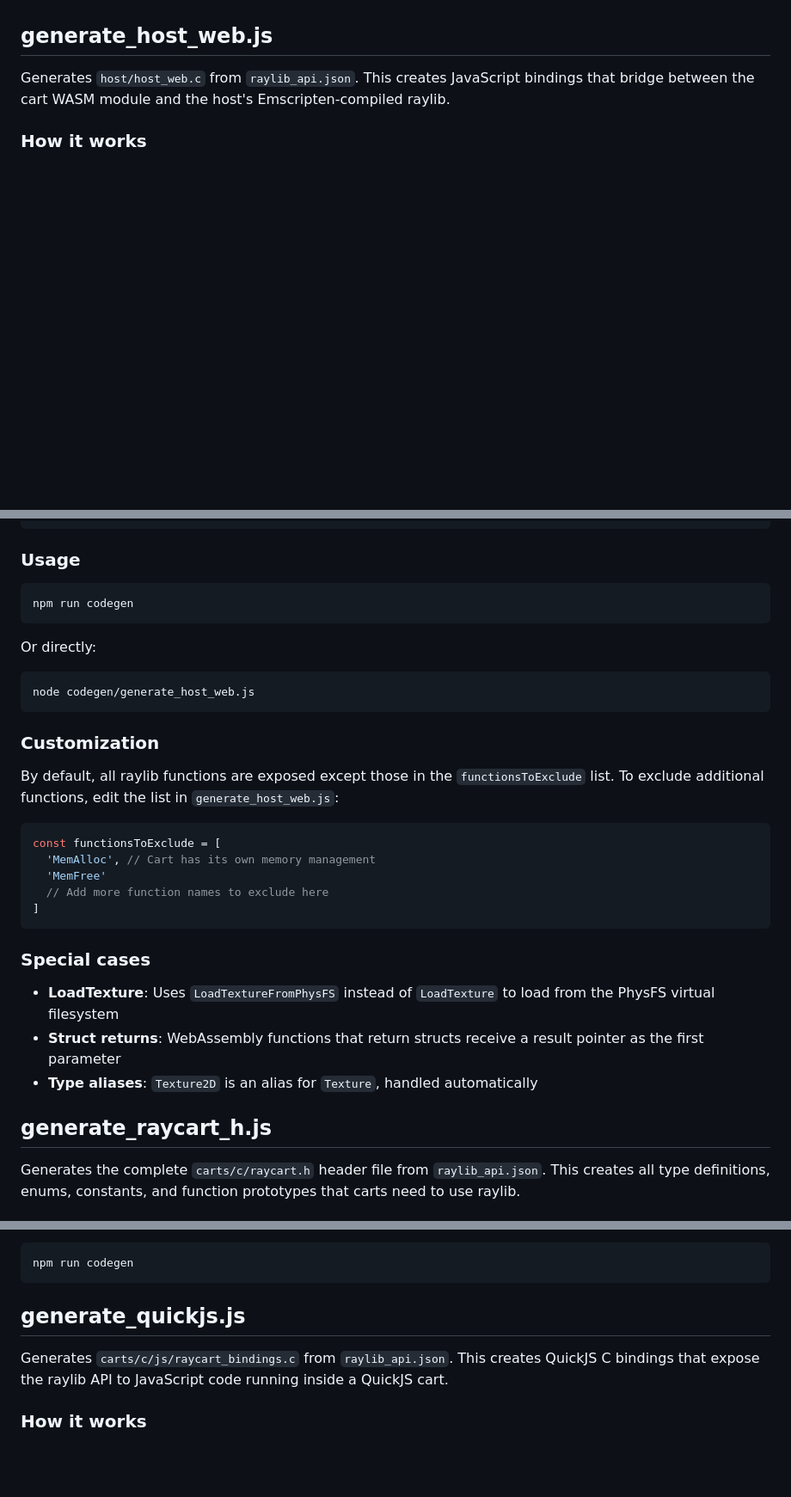
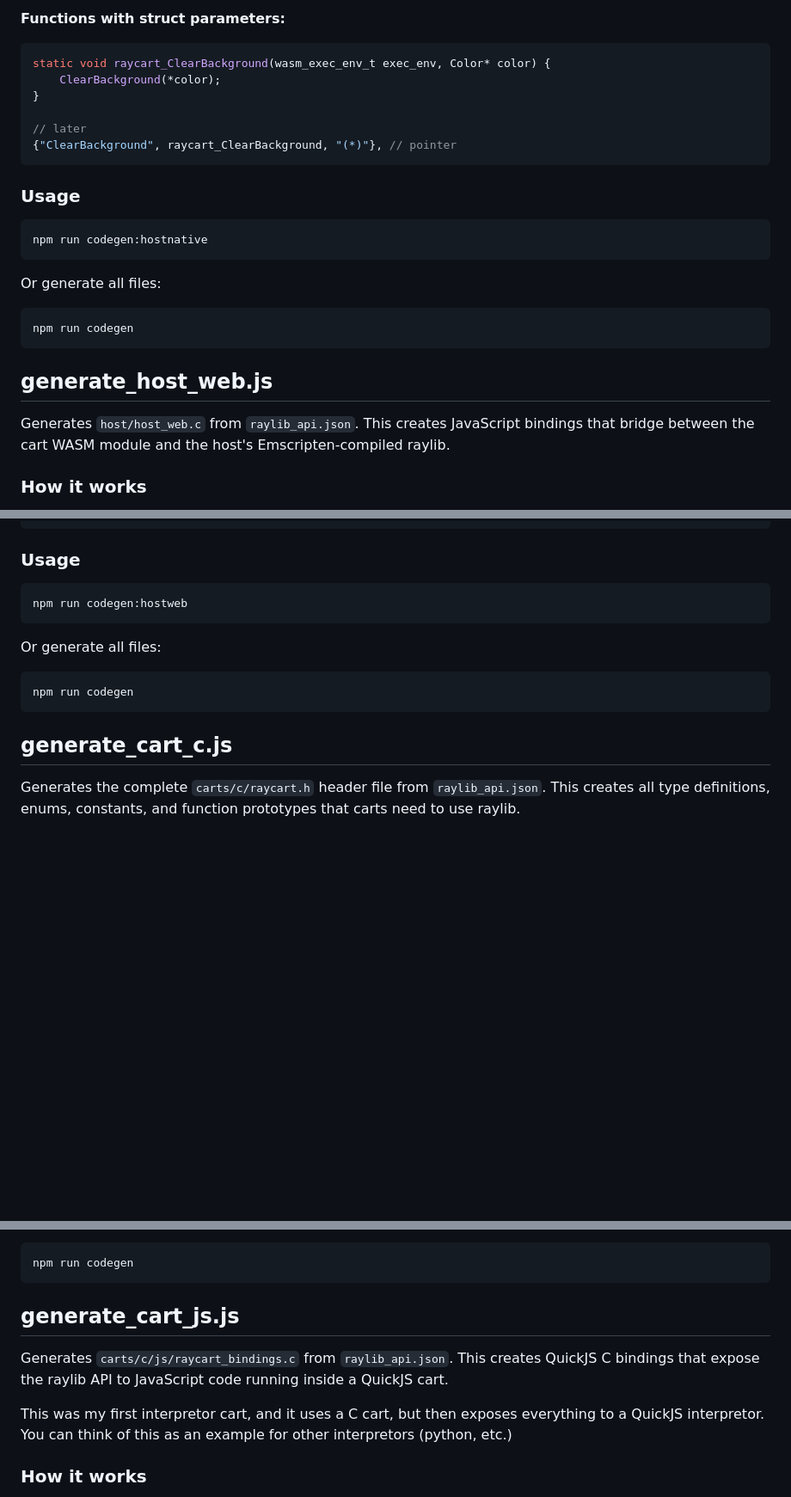
Before and after one commit to notnullgames/raycart, a Markdown page: codegen/README.md, 3 parts joined by grey strips. Shown at 86% size. Drawn GitHub-style; blank space fills up the shorter version.

Commit message:
more notes on codegen

````diff
--- a/codegen/README.md
+++ b/codegen/README.md
@@ -10,3 +79,25 @@ This directory contains code generators for automatically creating bindings betw
+**Functions with struct parameters:**
+
+```c
+static void raycart_ClearBackground(wasm_exec_env_t exec_env, Color* color) {
+    ClearBackground(*color);
+}
+
+// later
+{"ClearBackground", raycart_ClearBackground, "(*)"}, // pointer
+```
+
+### Usage
+
+```bash
+npm run codegen:hostnative
+```
+
+Or generate all files:
+
+```bash
+npm run codegen
+```
 
 ## generate_host_web.js
 
@@ -62,34 +153,16 @@ ClearBackground(color) {
 ### Usage
 
 ```bash
+npm run codegen:hostweb
+```
+
+Or generate all files:
+
+```bash
 npm run codegen
 ```
 
-Or directly:
-
-```bash
-node codegen/generate_host_web.js
-```
-
-### Customization
-
-By default, all raylib functions are exposed except those in the `functionsToExclude` list. To exclude additional functions, edit the list in `generate_host_web.js`:
-
-```javascript
-const functionsToExclude = [
-  'MemAlloc', // Cart has its own memory management
-  'MemFree'
-  // Add more function names to exclude here
-]
-```
-
-### Special cases
-
-- **LoadTexture**: Uses `LoadTextureFromPhysFS` instead of `LoadTexture` to load from the PhysFS virtual filesystem
-- **Struct returns**: WebAssembly functions that return structs receive a result pointer as the first parameter
-- **Type aliases**: `Texture2D` is an alias for `Texture`, handled automatically
-
-## generate_raycart_h.js
+## generate_cart_c.js
 
 Generates the complete `carts/c/raycart.h` header file from `raylib_api.json`. This creates all type definitions, enums, constants, and function prototypes that carts need to use raylib.
 
@@ -164,9 +237,11 @@ Or generate all files:
 npm run codegen
 ```
 
-## generate_quickjs.js
+## generate_cart_js.js
 
 Generates `carts/c/js/raycart_bindings.c` from `raylib_api.json`. This creates QuickJS C bindings that expose the raylib API to JavaScript code running inside a QuickJS cart.
+
+This was my first interpretor cart, and it uses a C cart, but then exposes everything to a QuickJS interpretor. You can think of this as an example for other interpretors (python, etc.)
 
 ### How it works
 
````
Also changed, not shown: other parts of codegen/README.md (+72 -4 lines).
